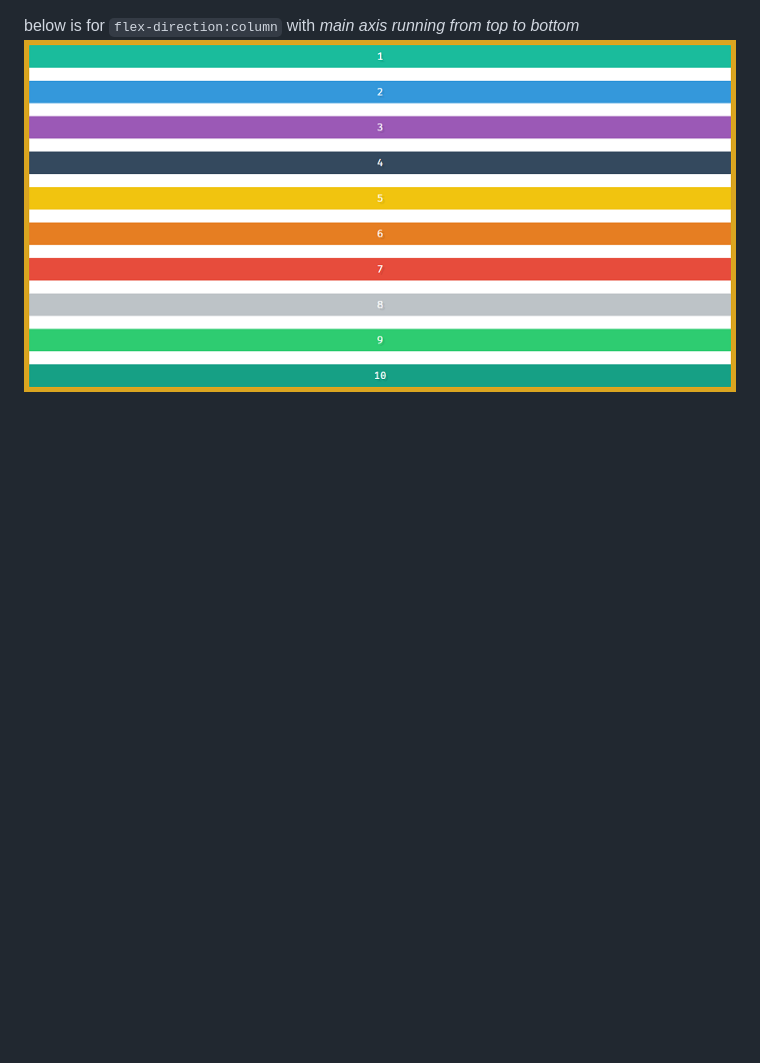
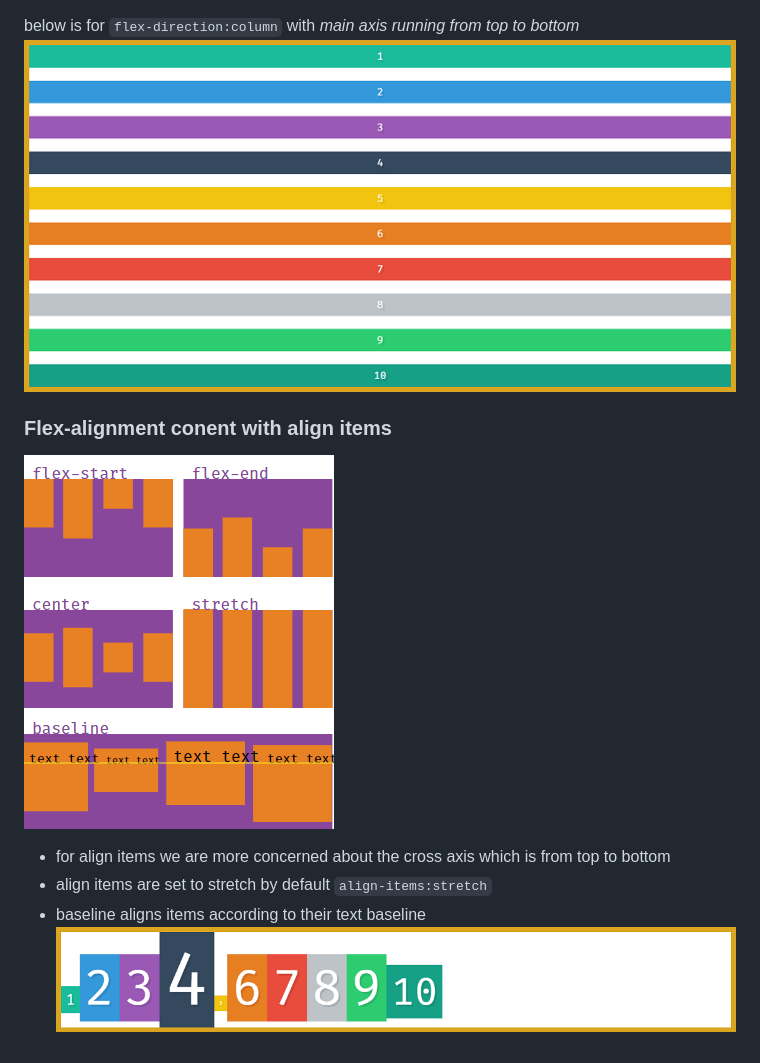
Before and after one commit to claudialphonse78/flexbox-practice, a Markdown page: README.md, the part around the change. GitHub-like rendering; pictures changed too: images/12_00.png (added), images/13_00.png (added); blank space fills up the shorter version.

Commit message:
flex-alignment-align-items

```diff
--- a/README.md
+++ b/README.md
@@ -56,3 +56,11 @@ Also works with negative values .box3`{order:-1}`
 
 below is for `flex-direction:column` with _main axis running from top to bottom_
 ![](images/11_00.png)
+
+### Flex-alignment conent with align items
+  ![](images/12_00.png)
+- for align items we are more concerned about the cross axis which is from top to bottom
+- align items are set to stretch by default
+`align-items:stretch`
+- baseline aligns items according to their text baseline
+![](images/13_00.png)
```
Also changed, not shown: 1 other file.
